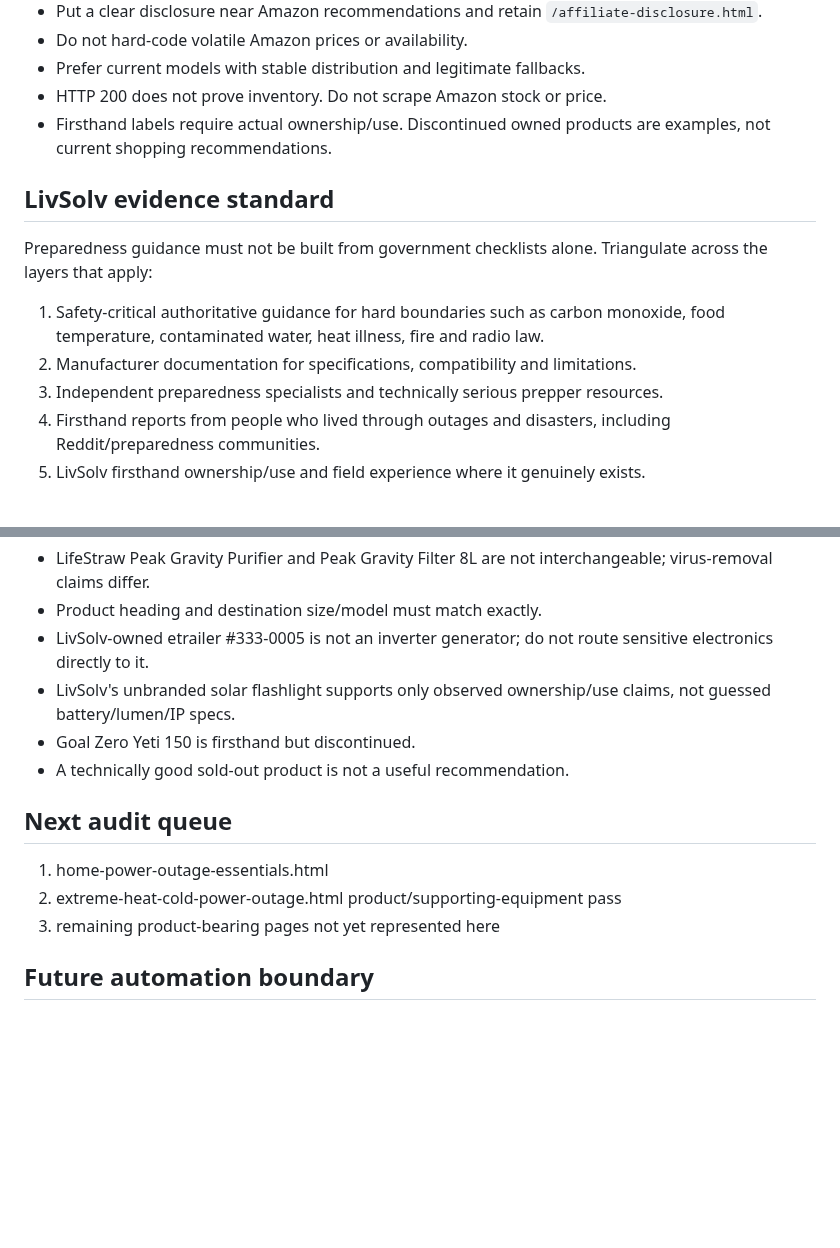
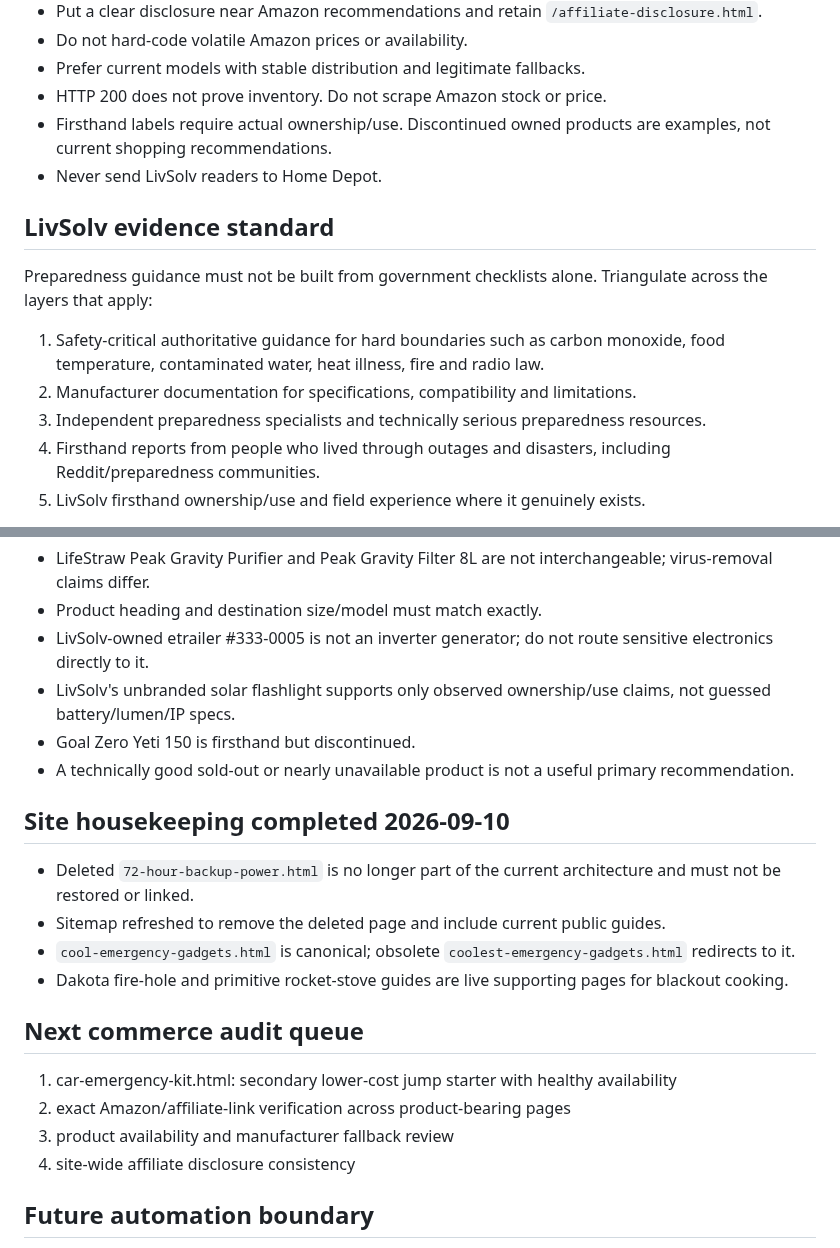
Before and after one commit to eyesonproductions-lgtm/LIVSOLV, a Markdown page: products/link-health.md, 2 parts joined by grey strips. Drawn GitHub-style; blank space fills up the shorter version.

Commit message:
Refresh commerce audit registry after site cleanup

```diff
--- a/products/link-health.md
+++ b/products/link-health.md
@@ -10,12 +10,13 @@ Last audit: 2026-09-08
 - Prefer current models with stable distribution and legitimate fallbacks.
 - HTTP 200 does not prove inventory. Do not scrape Amazon stock or price.
 - Firsthand labels require actual ownership/use. Discontinued owned products are examples, not current shopping recommendations.
+- Never send LivSolv readers to Home Depot.
 
 ## LivSolv evidence standard
 Preparedness guidance must not be built from government checklists alone. Triangulate across the layers that apply:
 1. Safety-critical authoritative guidance for hard boundaries such as carbon monoxide, food temperature, contaminated water, heat illness, fire and radio law.
 2. Manufacturer documentation for specifications, compatibility and limitations.
-3. Independent preparedness specialists and technically serious prepper resources.
+3. Independent preparedness specialists and technically serious preparedness resources.
 4. Firsthand reports from people who lived through outages and disasters, including Reddit/preparedness communities.
 5. LivSolv firsthand ownership/use and field experience where it genuinely exists.
 
@@ -63,12 +50,19 @@ Recurring real-world themes: fuel becomes limiting; cell service can degrade; el
 - LivSolv-owned etrailer #333-0005 is not an inverter generator; do not route sensitive electronics directly to it.
 - LivSolv's unbranded solar flashlight supports only observed ownership/use claims, not guessed battery/lumen/IP specs.
 - Goal Zero Yeti 150 is firsthand but discontinued.
-- A technically good sold-out product is not a useful recommendation.
+- A technically good sold-out or nearly unavailable product is not a useful primary recommendation.
 
-## Next audit queue
-1. home-power-outage-essentials.html
-2. extreme-heat-cold-power-outage.html product/supporting-equipment pass
-3. remaining product-bearing pages not yet represented here
+## Site housekeeping completed 2026-09-10
+- Deleted `72-hour-backup-power.html` is no longer part of the current architecture and must not be restored or linked.
+- Sitemap refreshed to remove the deleted page and include current public guides.
+- `cool-emergency-gadgets.html` is canonical; obsolete `coolest-emergency-gadgets.html` redirects to it.
+- Dakota fire-hole and primitive rocket-stove guides are live supporting pages for blackout cooking.
+
+## Next commerce audit queue
+1. car-emergency-kit.html: secondary lower-cost jump starter with healthy availability
+2. exact Amazon/affiliate-link verification across product-bearing pages
+3. product availability and manufacturer fallback review
+4. site-wide affiliate disclosure consistency
 
 ## Future automation boundary
 Automated checks may validate internal and ordinary non-Amazon external URLs for HTTP failure, but not inventory. Amazon availability/price should not be scraped. Product availability needs a separate commerce audit using permitted public/manufacturer information or approved Amazon tooling.
```
Also changed, not shown: other parts of products/link-health.md (+22 -36 lines).
